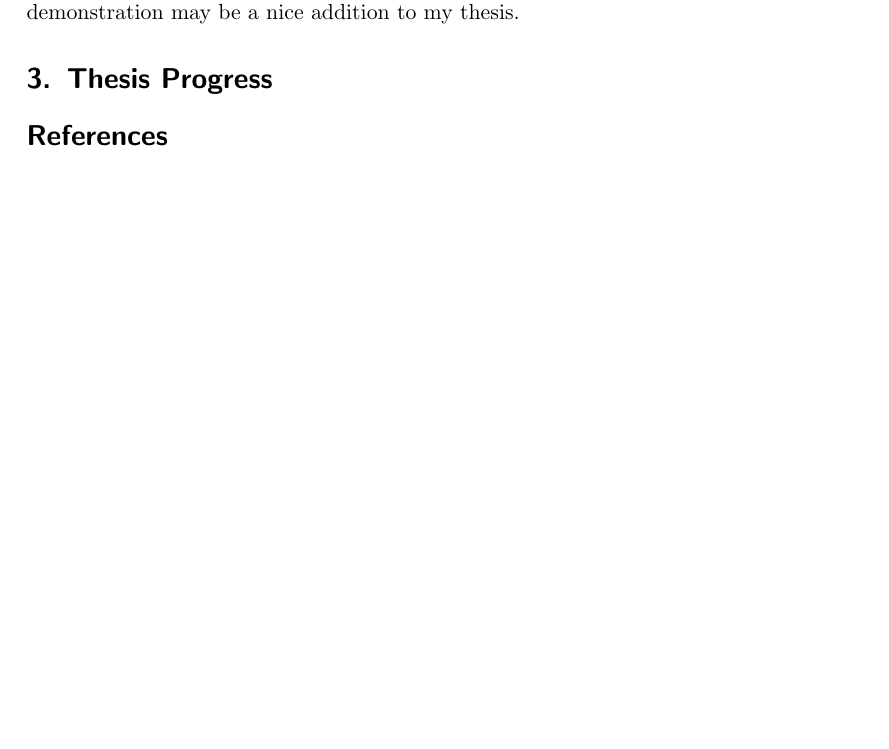
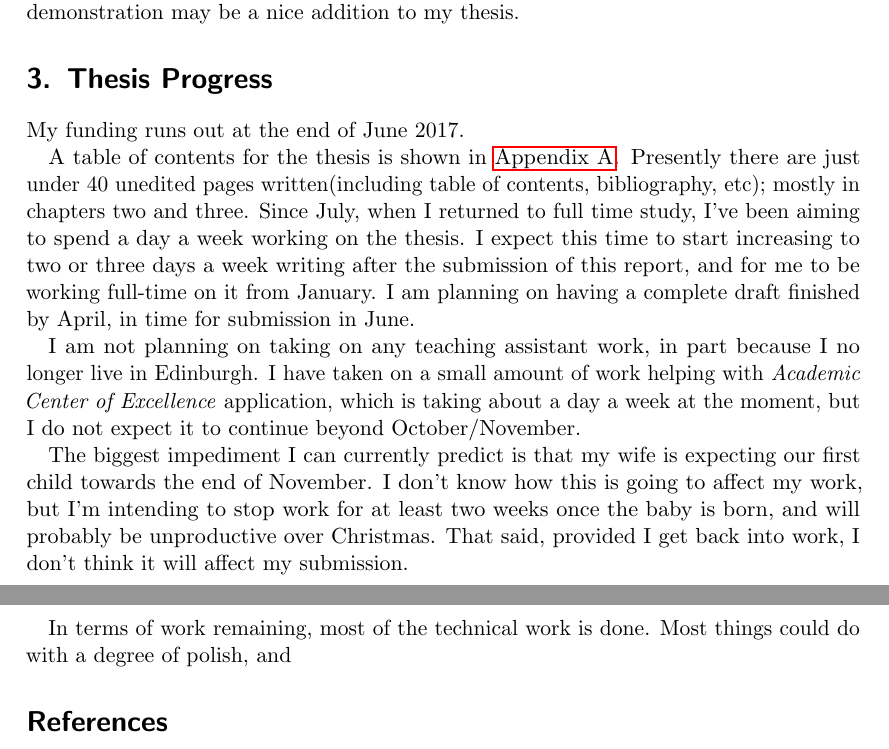
Before and after one commit to bogwonch/third-year-report, a LaTeX paper (report.tex): part of page 13 of 15 before the commit and two parts of pages 13 and 14 of 15 after it, the two joined at a grey line, cut so that both start at the same text, the shorter picture padded with empty space. Compiled offline with pdfLaTeX.

Commit message:
Adds a bit on progress.

```diff
--- a/report.tex
+++ b/report.tex
@@ -673,6 +673,31 @@ in less than a week, and a limited demonstration may be a nice addition to my th
 \section{Thesis Progress}
 \label{sec:thesis}
 
+My funding runs out at the end of June 2017.
+
+A table of contents for the thesis is shown in \autoref{sec:thesis-outline}.
+Presently there are just under 40 unedited pages written(including table of contents,
+bibliography, etc); mostly in chapters two and three. Since July, when I
+returned to full time study, I've been aiming to spend a day a week working on
+the thesis.  I expect this time to start increasing to two or three days a week
+writing after the submission of this report, and for me to be working full-time
+on it from January.  I am planning on having a complete draft finished by April,
+in time for submission in June.
+
+I am not planning on taking on any teaching assistant work, in part because I
+no longer live in Edinburgh.  I have taken on a small amount of work helping
+with \emph{Academic Center of Excellence} application, which is taking about a
+day a week at the moment, but I do not expect it to continue beyond
+October/November.
+
+The biggest impediment I can currently predict is that my wife is expecting our
+first child towards the end of November.  I don't know how this is going to
+affect my work, but I'm intending to stop work for at least two weeks once the
+baby is born, and will probably be unproductive over Christmas.  That said,
+provided I get back into work, I don't think it will affect my submission.
+
+In terms of work remaining, most of the technical work is done.  Most things
+could do with a degree of polish, and
 \bibliographystyle{plain}
 \bibliography{report}
 
```
Also changed, not shown: report.tex (4 more changed lines).
